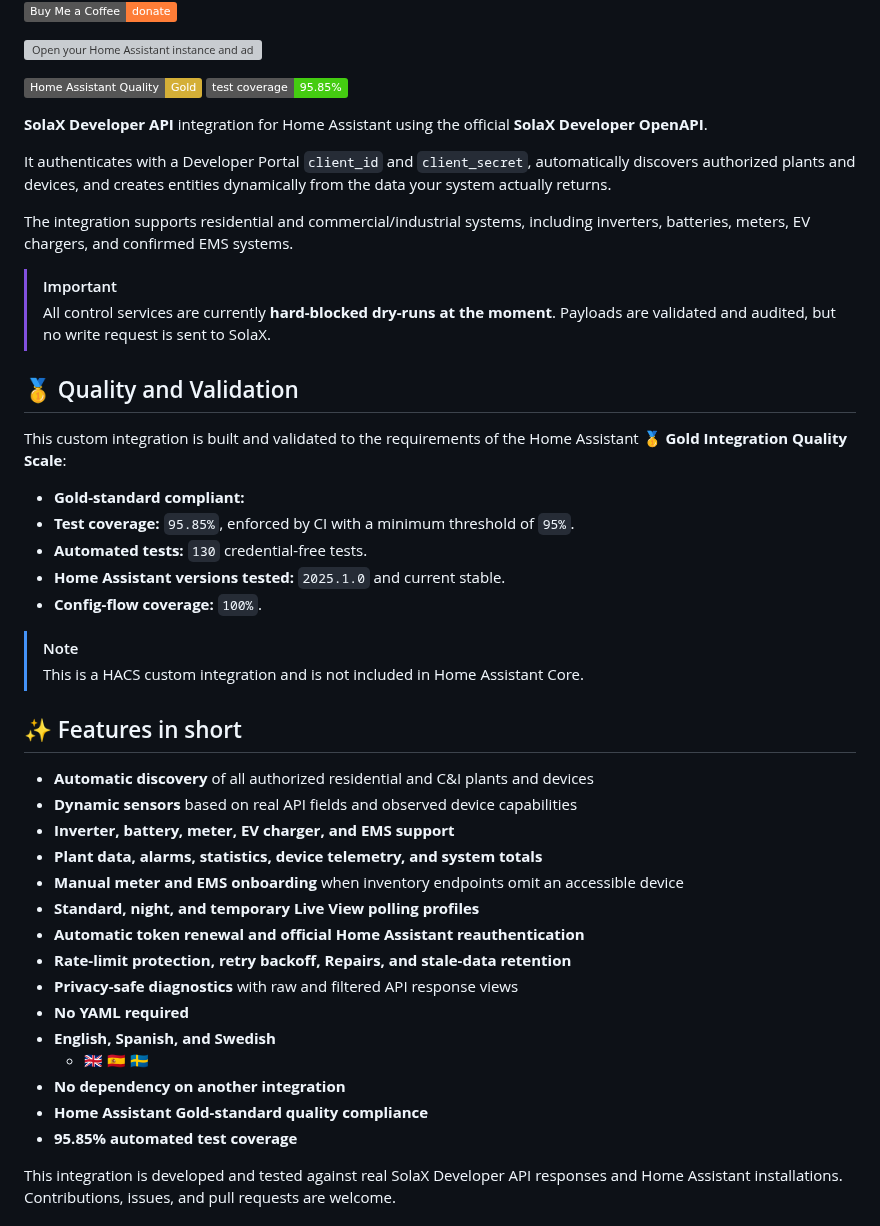
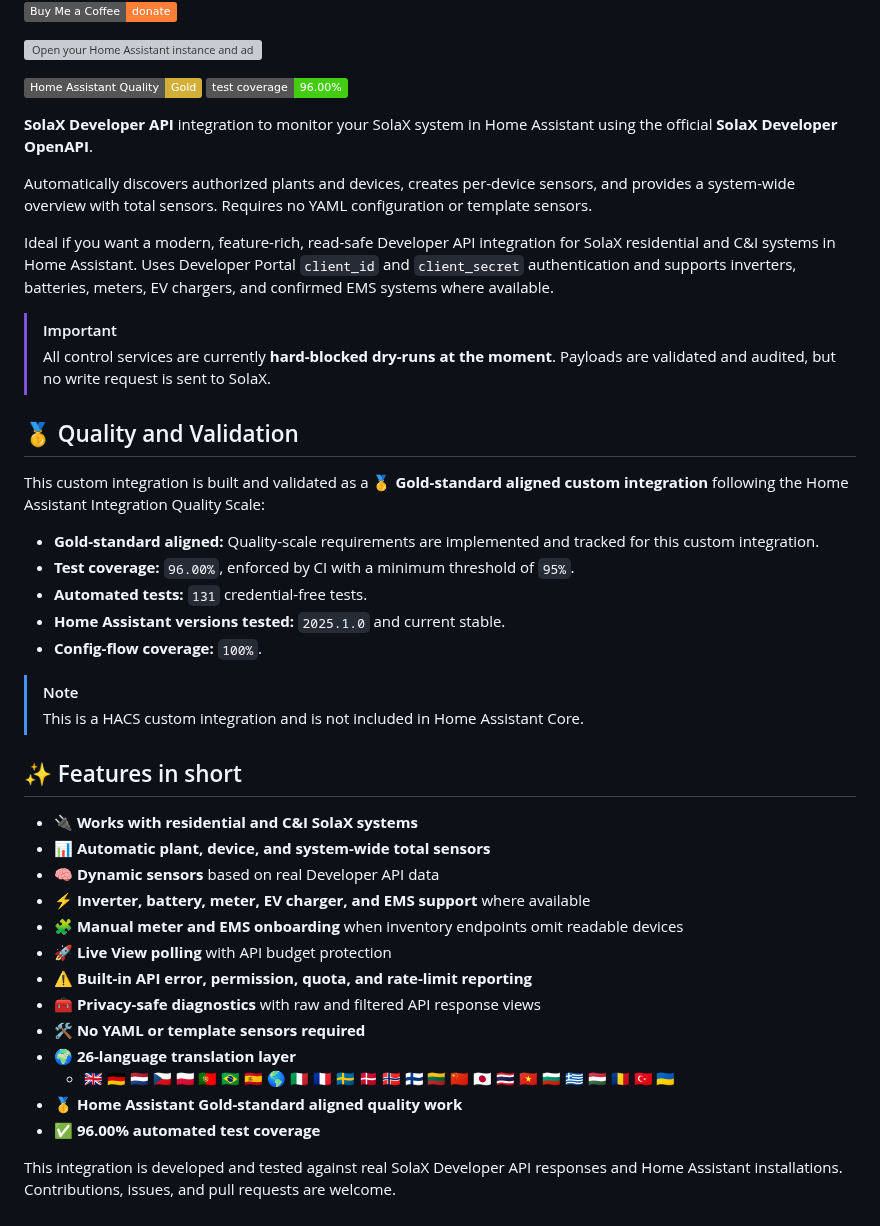
Before and after one commit to NoUsername10/Solax-Developer-API-for-Home-assistant, a Markdown page: README.md, the part around one of its changes. Rendered like a GitHub page; badges without logos; grey boxes are pictures that could not be loaded.

```diff
--- a/README.md
+++ b/README.md
@@ -8,24 +8,26 @@
 [<img src="https://my.home-assistant.io/badges/hacs_repository.svg" alt="Open your Home Assistant instance and add this repository to HACS">](https://my.home-assistant.io/redirect/hacs_repository/?owner=NoUsername10&repository=Solax-Developer-API-for-Home-assistant&category=integration)
 
 
-[![Home Assistant Gold Standard](https://img.shields.io/badge/Home%20Assistant%20Quality-Gold-d4af37.svg)](https://developers.home-assistant.io/docs/core/integration-quality-scale/) [![Test Coverage](https://img.shields.io/badge/test%20coverage-95.85%25-brightgreen.svg)](#quality-and-validation)
+[![Home Assistant Gold Standard](https://img.shields.io/badge/Home%20Assistant%20Quality-Gold-d4af37.svg)](https://developers.home-assistant.io/docs/core/integration-quality-scale/) [![Test Coverage](https://img.shields.io/badge/test%20coverage-96.00%25-brightgreen.svg)](#quality-and-validation)
 
-**SolaX Developer API** integration for Home Assistant using the official **SolaX Developer OpenAPI**.
+**SolaX Developer API** integration to monitor your SolaX system in Home Assistant using the official **SolaX Developer OpenAPI**.
 
-It authenticates with a Developer Portal `client_id` and `client_secret`, automatically discovers authorized plants and devices, and creates entities dynamically from the data your system actually returns.
+Automatically discovers authorized plants and devices, creates per-device sensors, and provides a system-wide overview with total sensors.
+Requires no YAML configuration or template sensors.
 
-The integration supports residential and commercial/industrial systems, including inverters, batteries, meters, EV chargers, and confirmed EMS systems.
+Ideal if you want a modern, feature-rich, read-safe Developer API integration for SolaX residential and C&I systems in Home Assistant.
+Uses Developer Portal `client_id` and `client_secret` authentication and supports inverters, batteries, meters, EV chargers, and confirmed EMS systems where available.
 
 > [!IMPORTANT]
 > All control services are currently **hard-blocked dry-runs at the moment**. Payloads are validated and audited, but no write request is sent to SolaX.
 
 ## 🥇 Quality and Validation
 
-This custom integration is built and validated to the requirements of the Home Assistant **🥇 Gold  Integration Quality Scale**:
+This custom integration is built and validated as a **🥇 Gold-standard aligned custom integration** following the Home Assistant Integration Quality Scale:
 
-- **Gold-standard compliant:**
-- **Test coverage:** `95.85%`, enforced by CI with a minimum threshold of `95%`.
-- **Automated tests:** `130` credential-free tests.
+- **Gold-standard aligned:** Quality-scale requirements are implemented and tracked for this custom integration.
+- **Test coverage:** `96.00%`, enforced by CI with a minimum threshold of `95%`.
+- **Automated tests:** `131` credential-free tests.
 - **Home Assistant versions tested:** `2025.1.0` and current stable.
 - **Config-flow coverage:** `100%`.
 
@@ -34,21 +36,19 @@ This custom integration is built and validated to the requirements of the Home A
 
 ## ✨ Features in short
 
-- **Automatic discovery** of all authorized residential and C&I plants and devices
-- **Dynamic sensors** based on real API fields and observed device capabilities
-- **Inverter, battery, meter, EV charger, and EMS support**
-- **Plant data, alarms, statistics, device telemetry, and system totals**
-- **Manual meter and EMS onboarding** when inventory endpoints omit an accessible device
-- **Standard, night, and temporary Live View polling profiles**
-- **Automatic token renewal and official Home Assistant reauthentication**
-- **Rate-limit protection, retry backoff, Repairs, and stale-data retention**
-- **Privacy-safe diagnostics** with raw and filtered API response views
-- **No YAML required**
-- **English, Spanish, and Swedish**
-  - 🇬🇧 🇪🇸 🇸🇪
-- **No dependency on another integration**
-- **Home Assistant Gold-standard quality compliance**
-- **95.85% automated test coverage**
+- 🔌 **Works with residential and C&I SolaX systems**
+- 📊 **Automatic plant, device, and system-wide total sensors**
+- 🧠 **Dynamic sensors** based on real Developer API data
+- ⚡ **Inverter, battery, meter, EV charger, and EMS support** where available
+- 🧩 **Manual meter and EMS onboarding** when inventory endpoints omit readable devices
+- 🚀 **Live View polling** with API budget protection
+- ⚠️ **Built-in API error, permission, quota, and rate-limit reporting**
+- 🧰 **Privacy-safe diagnostics** with raw and filtered API response views
+- 🛠️ **No YAML or template sensors required**
+- 🌍 **26-language translation layer**
+  - 🇬🇧 🇩🇪 🇳🇱 🇨🇿 🇵🇱 🇵🇹 🇧🇷 🇪🇸 🌎 🇮🇹 🇫🇷 🇸🇪 🇩🇰 🇳🇴 🇫🇮 🇱🇹 🇨🇳 🇯🇵 🇹🇭 🇻🇳 🇧🇬 🇬🇷 🇭🇺 🇷🇴 🇹🇷 🇺🇦
+- 🥇 **Home Assistant Gold-standard aligned quality work**
+- ✅ **96.00% automated test coverage**
 
 This integration is developed and tested against real SolaX Developer API responses and Home Assistant installations.
 Contributions, issues, and pull requests are welcome.
```
Also changed, not shown: other parts of README.md (+69 -12 lines), assets/setup/1_developer_portal.png (added), assets/setup/2_application.png (added), assets/setup/3_auth.png (added), assets/setup/4_services_api.png (added), assets/setup/5_control.png (added).
